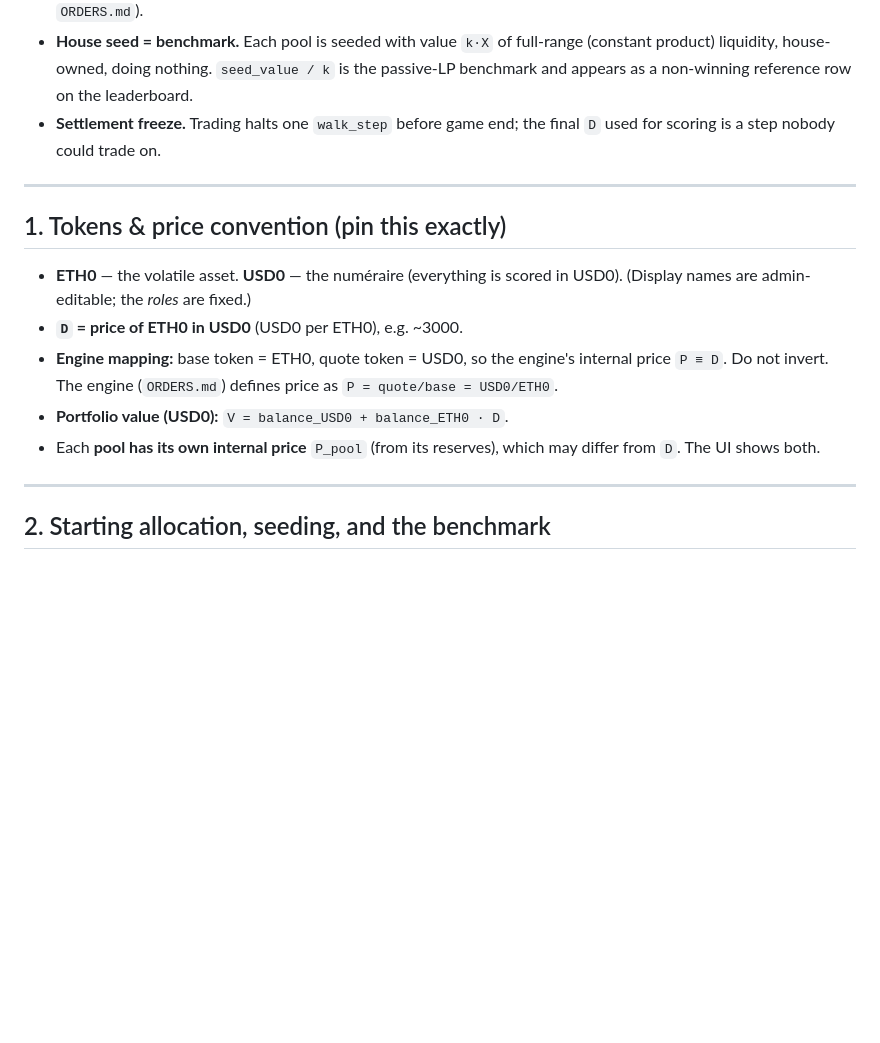
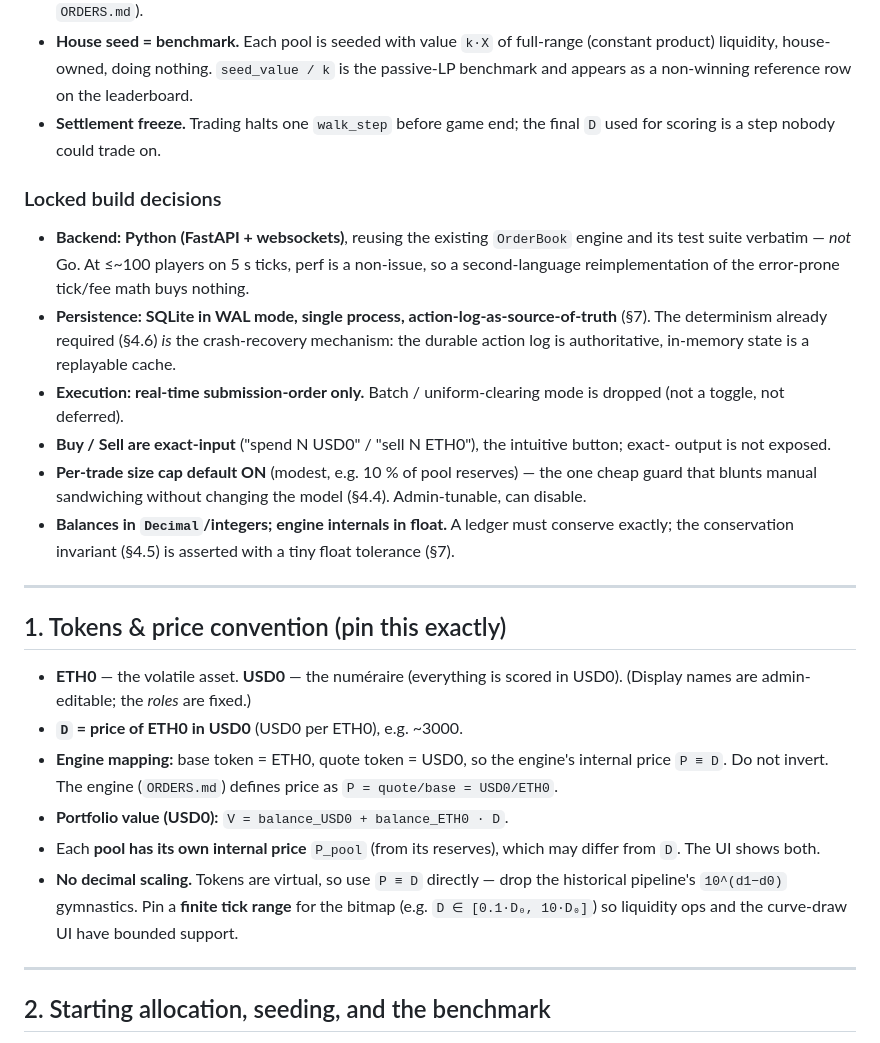
Before and after one commit to ernestosanches/amm.finance, a Markdown page: APP_PLAN.md, the part around one of its changes. GitHub-like rendering; blank space fills up the shorter version.

```diff
--- a/APP_PLAN.md
+++ b/APP_PLAN.md
@@ -33,6 +33,23 @@ that engine; wherever engine behaviour is referenced below it is defined in thos
 - **Settlement freeze.** Trading halts one `walk_step` before game end; the final `D` used for
   scoring is a step nobody could trade on.
 
+### Locked build decisions
+
+- **Backend: Python (FastAPI + websockets)**, reusing the existing `OrderBook` engine and its
+  test suite verbatim — *not* Go. At ≤~100 players on 5 s ticks, perf is a non-issue, so a
+  second-language reimplementation of the error-prone tick/fee math buys nothing.
+- **Persistence: SQLite in WAL mode, single process, action-log-as-source-of-truth** (§7). The
+  determinism already required (§4.6) *is* the crash-recovery mechanism: the durable action log
+  is authoritative, in-memory state is a replayable cache.
+- **Execution: real-time submission-order only.** Batch / uniform-clearing mode is dropped (not
+  a toggle, not deferred).
+- **Buy / Sell are exact-input** ("spend N USD0" / "sell N ETH0"), the intuitive button; exact-
+  output is not exposed.
+- **Per-trade size cap default ON** (modest, e.g. 10 % of pool reserves) — the one cheap guard
+  that blunts manual sandwiching without changing the model (§4.4). Admin-tunable, can disable.
+- **Balances in `Decimal`/integers; engine internals in float.** A ledger must conserve exactly;
+  the conservation invariant (§4.5) is asserted with a tiny float tolerance (§7).
+
 ---
 
 ## 1. Tokens & price convention (pin this exactly)
@@ -45,6 +62,9 @@ that engine; wherever engine behaviour is referenced below it is defined in thos
 - **Portfolio value (USD0):** `V = balance_USD0 + balance_ETH0 · D`.
 - Each **pool has its own internal price** `P_pool` (from its reserves), which may differ from
   `D`. The UI shows both.
+- **No decimal scaling.** Tokens are virtual, so use `P ≡ D` directly — drop the historical
+  pipeline's `10^(d1−d0)` gymnastics. Pin a **finite tick range** for the bitmap (e.g. `D ∈
+  [0.1·D₀, 10·D₀]`) so liquidity ops and the curve-draw UI have bounded support.
 
 ---
 
```
Also changed, not shown: other parts of APP_PLAN.md (+80 -46 lines).
